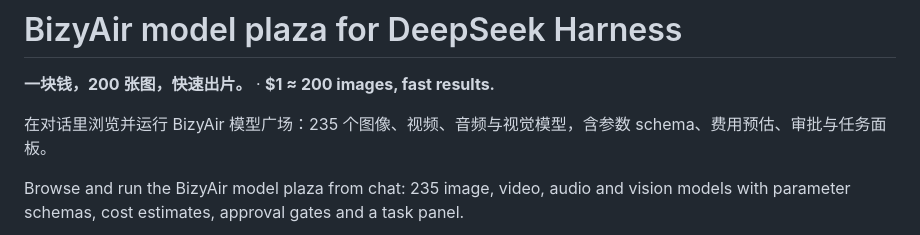
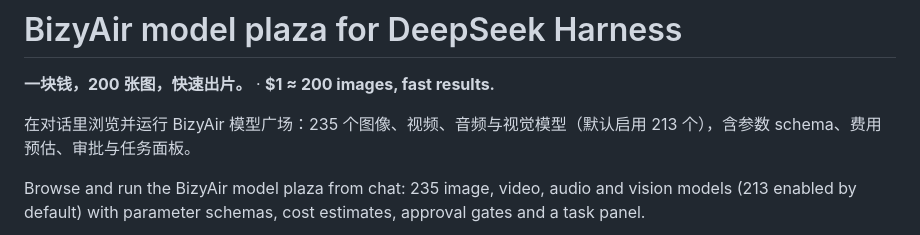
Before and after one commit to doombeaker/dsh-bizyair, a Markdown page: README.md, the part around one of its changes. Drawn GitHub-style.

```diff
--- a/README.md
+++ b/README.md
@@ -2,7 +2,7 @@
 
 **一块钱，200 张图，快速出片。** · **$1 ≈ 200 images, fast results.**
 
-在对话里浏览并运行 BizyAir 模型广场：235 个图像、视频、音频与视觉模型，含参数 schema、费用预估、审批与任务面板。
+在对话里浏览并运行 BizyAir 模型广场：235 个图像、视频、音频与视觉模型（默认启用 213 个），含参数 schema、费用预估、审批与任务面板。
 
-Browse and run the BizyAir model plaza from chat: 235 image, video, audio and vision models with parameter schemas, cost estimates, approval gates and a task panel.
+Browse and run the BizyAir model plaza from chat: 235 image, video, audio and vision models (213 enabled by default) with parameter schemas, cost estimates, approval gates and a task panel.
 
```
Also changed, not shown: other parts of README.md (+1 -1 lines), assets/screenshots/01-models.png, assets/screenshots/02-params.png, 6 other files.
